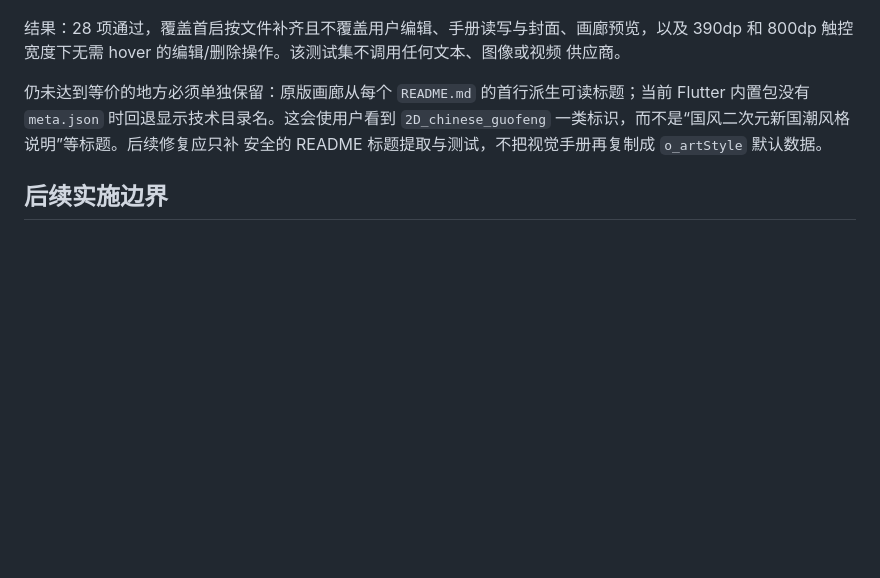
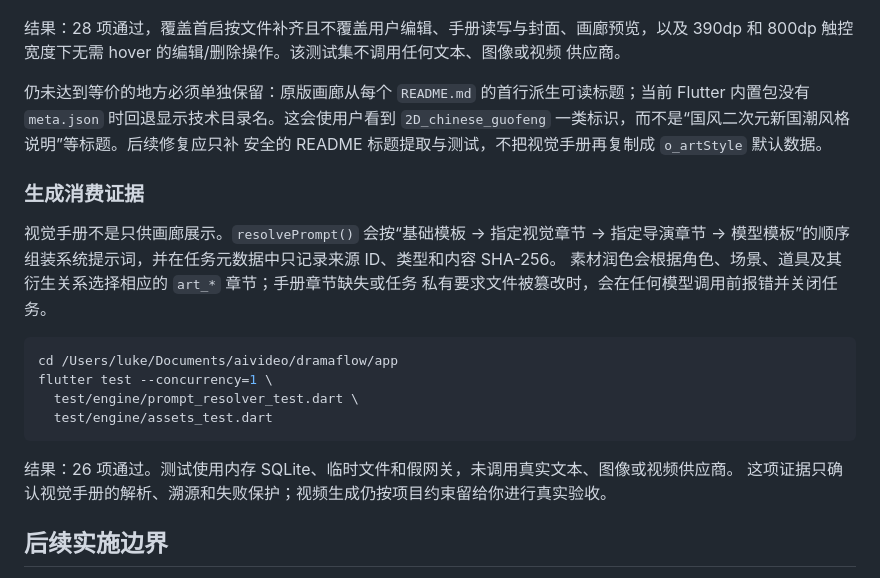
Before and after one commit to luuuuke88/dramaflow, a Markdown page: docs/parity/project-intake-matrix.md, the part around the change. GitHub-like rendering; blank space fills up the shorter version.

Commit message:
docs(parity): verify visual manual prompt consumption

````diff
--- a/docs/parity/project-intake-matrix.md
+++ b/docs/parity/project-intake-matrix.md
@@ -62,6 +62,23 @@ Flutter 内置包没有 `meta.json` 时回退显示技术目录名。这会使
 `2D_chinese_guofeng` 一类标识，而不是“国风二次元新国潮风格说明”等标题。后续修复应只补
 安全的 README 标题提取与测试，不把视觉手册再复制成 `o_artStyle` 默认数据。
 
+### 生成消费证据
+
+视觉手册不是只供画廊展示。`resolvePrompt()` 会按“基础模板 → 指定视觉章节 → 指定导演章节
+→ 模型模板”的顺序组装系统提示词，并在任务元数据中只记录来源 ID、类型和内容 SHA-256。
+素材润色会根据角色、场景、道具及其衍生关系选择相应的 `art_*` 章节；手册章节缺失或任务
+私有要求文件被篡改时，会在任何模型调用前报错并关闭任务。
+
+```bash
+cd /Users/luke/Documents/aivideo/dramaflow/app
+flutter test --concurrency=1 \
+  test/engine/prompt_resolver_test.dart \
+  test/engine/assets_test.dart
+```
+
+结果：26 项通过。测试使用内存 SQLite、临时文件和假网关，未调用真实文本、图像或视频供应商。
+这项证据只确认视觉手册的解析、溯源和失败保护；视频生成仍按项目约束留给你进行真实验收。
+
 ## 后续实施边界
 
 1. 新建和编辑共用一套按原版顺序的字段校验，逐项使用本地化提示；保留目前默认项目类型、比例、清晰度的初始值。
````
